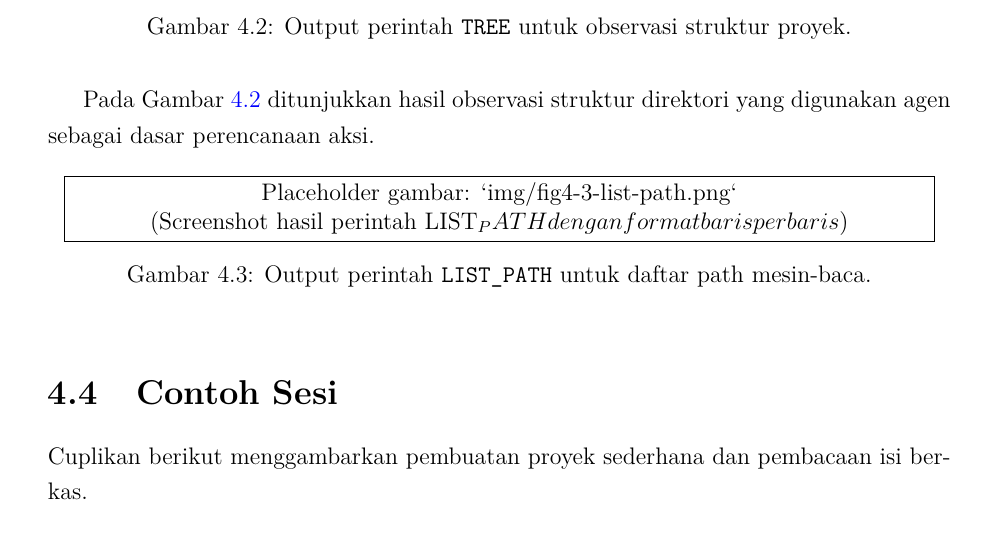
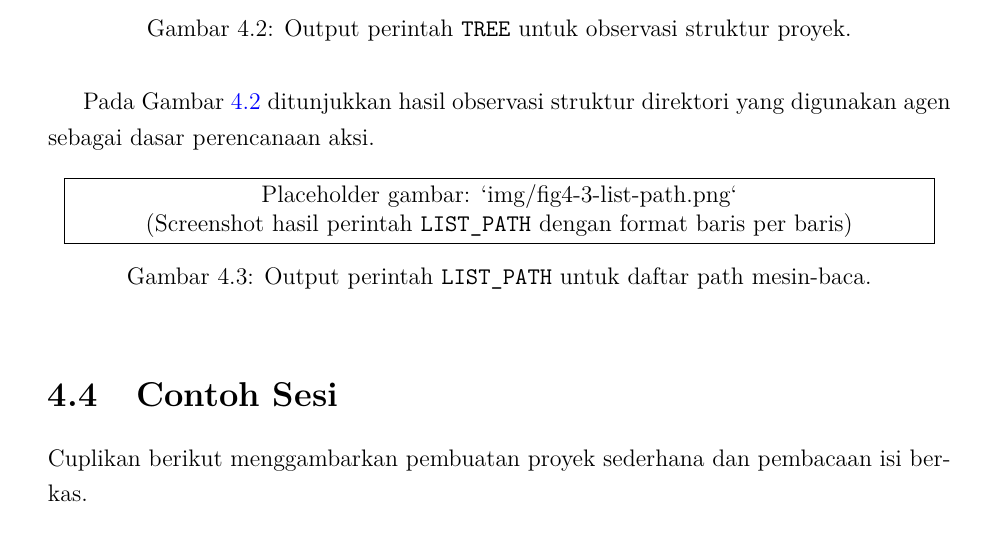
Before and after one commit to gtkrshnaaa/skripsipaicode, a LaTeX thesis (skripsi_latex/main.tex, which reads skripsi_latex/bab4_implementasi_hasil.tex): part of page 23 of 28, cut so that both start at the same text. Compiled offline with pdfLaTeX.

Commit message:
docs(tex): update tex file for chapter 2 3 4 5 and add new compiled pdf

```diff
--- a/skripsi_latex/bab4_implementasi_hasil.tex
+++ b/skripsi_latex/bab4_implementasi_hasil.tex
@@ -62,7 +62,7 @@ Pada Gambar~\ref{fig:tree-output} ditunjukkan hasil observasi struktur direktori
 \begin{figure}[htbp]
   \centering
   \fbox{\parbox{0.95\textwidth}{\centering Placeholder gambar: `img/fig4-3-list-path.png`\\
-  (Screenshot hasil perintah LIST_PATH dengan format baris per baris)}}
+  (Screenshot hasil perintah \texttt{LIST\_PATH} dengan format baris per baris)}}
   \caption{Output perintah \texttt{LIST\_PATH} untuk daftar path mesin-baca.}
   \label{fig:list-path}
 \end{figure}
```
Also changed, not shown: skripsi_latex/skripsipdf/skripsigtkrshnaaa.pdf.
